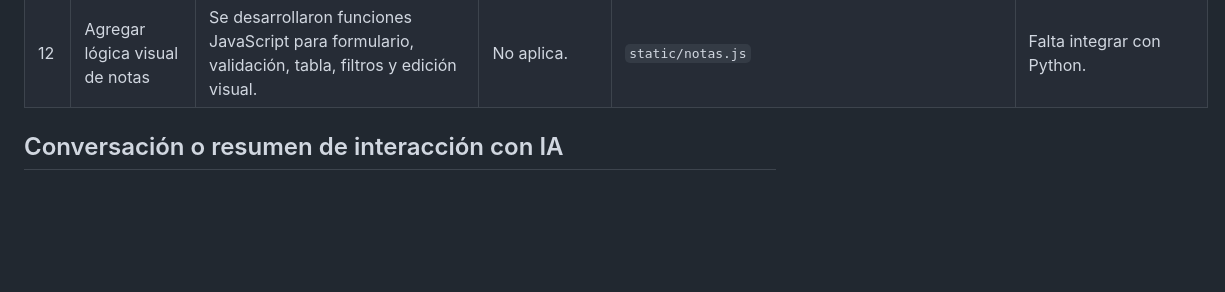
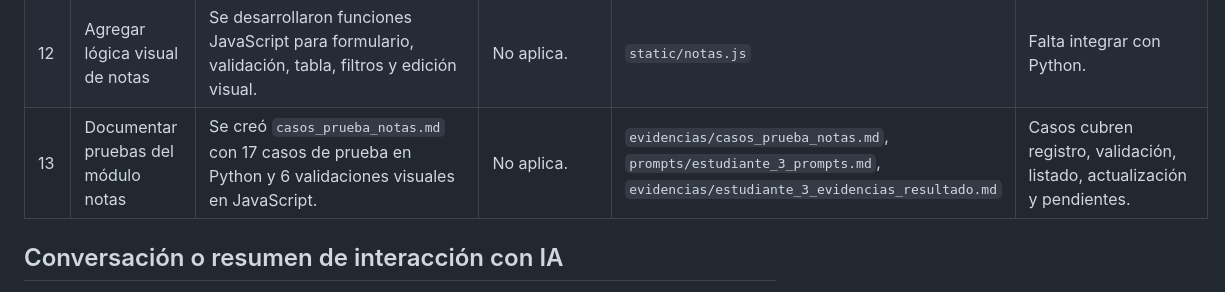
Before and after one commit to pierrepg2007-00/asistencia-control-sistema, a Markdown page: control_academico_web/evidencias/estudiante_3_evidencias_resultado.md, the part around the change. GitHub-like rendering; blank space fills up the shorter version.

Commit message:
test: documentar pruebas del modulo notas

```diff
--- a/control_academico_web/evidencias/estudiante_3_evidencias_resultado.md
+++ b/control_academico_web/evidencias/estudiante_3_evidencias_resultado.md
@@ -22,6 +22,7 @@
 | 10 | Listar matriculados sin nota registrada | Se desarrolló `listar_estudiantes_sin_nota()`. | No aplica. | `core/notas.py` | Consulta matrículas, notas y opcionalmente estudiantes. |
 | 11 | Crear interfaz web de notas | Se desarrolló la página HTML con formulario, búsquedas, tabla y mensajes. | No aplica. | `web/notas.html` | Lista para conectarse con JavaScript. |
 | 12 | Agregar lógica visual de notas | Se desarrollaron funciones JavaScript para formulario, validación, tabla, filtros y edición visual. | No aplica. | `static/notas.js` | Falta integrar con Python. |
+| 13 | Documentar pruebas del módulo notas | Se creó `casos_prueba_notas.md` con 17 casos de prueba en Python y 6 validaciones visuales en JavaScript. | No aplica. | `evidencias/casos_prueba_notas.md`, `prompts/estudiante_3_prompts.md`, `evidencias/estudiante_3_evidencias_resultado.md` | Casos cubren registro, validación, listado, actualización y pendientes. |
 
 ## Conversación o resumen de interacción con IA
 
```
Also changed, not shown: control_academico_web/prompts/estudiante_3_prompts.md (+88 -0 lines).
